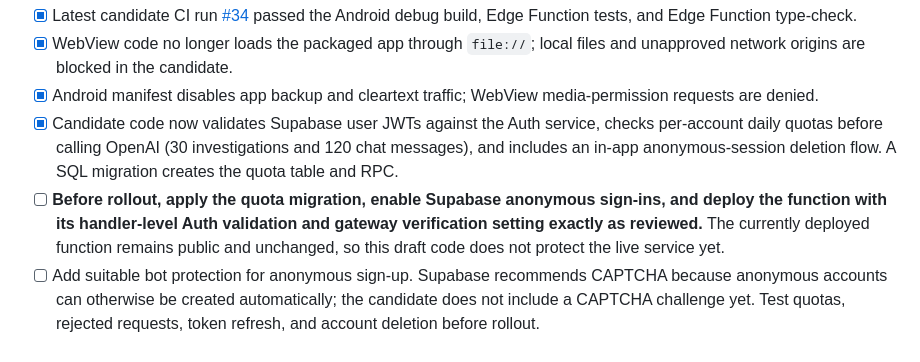
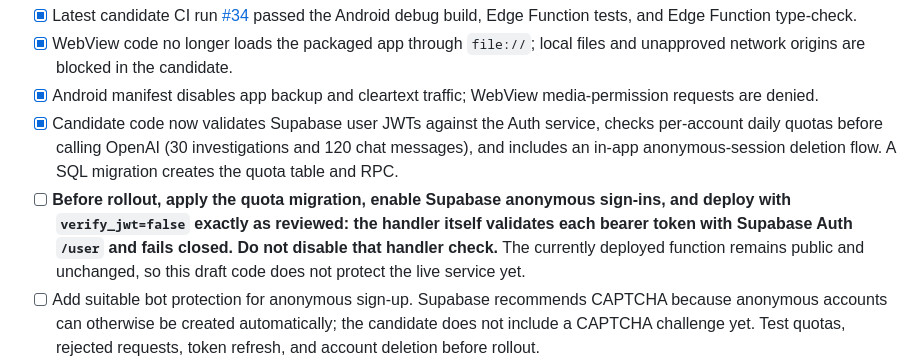
Before and after one commit to davidfalla37-coder/Object-detective, a Markdown page: RELEASE_CANDIDATE.md, the part around the change. GitHub-like rendering.

Commit message:
Document the exact custom JWT deployment setting

```diff
--- a/RELEASE_CANDIDATE.md
+++ b/RELEASE_CANDIDATE.md
@@ -24,7 +24,7 @@ A source review and CI build cannot establish that any app is “100% safe.” T
 - [x] WebView code no longer loads the packaged app through `file://`; local files and unapproved network origins are blocked in the candidate.
 - [x] Android manifest disables app backup and cleartext traffic; WebView media-permission requests are denied.
 - [x] Candidate code now validates Supabase user JWTs against the Auth service, checks per-account daily quotas before calling OpenAI (30 investigations and 120 chat messages), and includes an in-app anonymous-session deletion flow. A SQL migration creates the quota table and RPC.
-- [ ] **Before rollout, apply the quota migration, enable Supabase anonymous sign-ins, and deploy the function with its handler-level Auth validation and gateway verification setting exactly as reviewed.** The currently deployed function remains public and unchanged, so this draft code does not protect the live service yet.
+- [ ] **Before rollout, apply the quota migration, enable Supabase anonymous sign-ins, and deploy with `verify_jwt=false` exactly as reviewed: the handler itself validates each bearer token with Supabase Auth `/user` and fails closed. Do not disable that handler check.** The currently deployed function remains public and unchanged, so this draft code does not protect the live service yet.
 - [ ] Add suitable bot protection for anonymous sign-up. Supabase recommends CAPTCHA because anonymous accounts can otherwise be created automatically; the candidate does not include a CAPTCHA challenge yet. Test quotas, rejected requests, token refresh, and account deletion before rollout.
 - [ ] Confirm the Edge Function's Supabase service-role secret is available for deletion, and verify the public account-deletion page and privacy policy after they are published.
 - [ ] On the owner's Android phone, verify camera capture, gallery selection, multiple photos up to three, cancellation, permission denial, oversized selections, external HTTPS links, blocked HTTP links, and investigation retry/error states.
```
